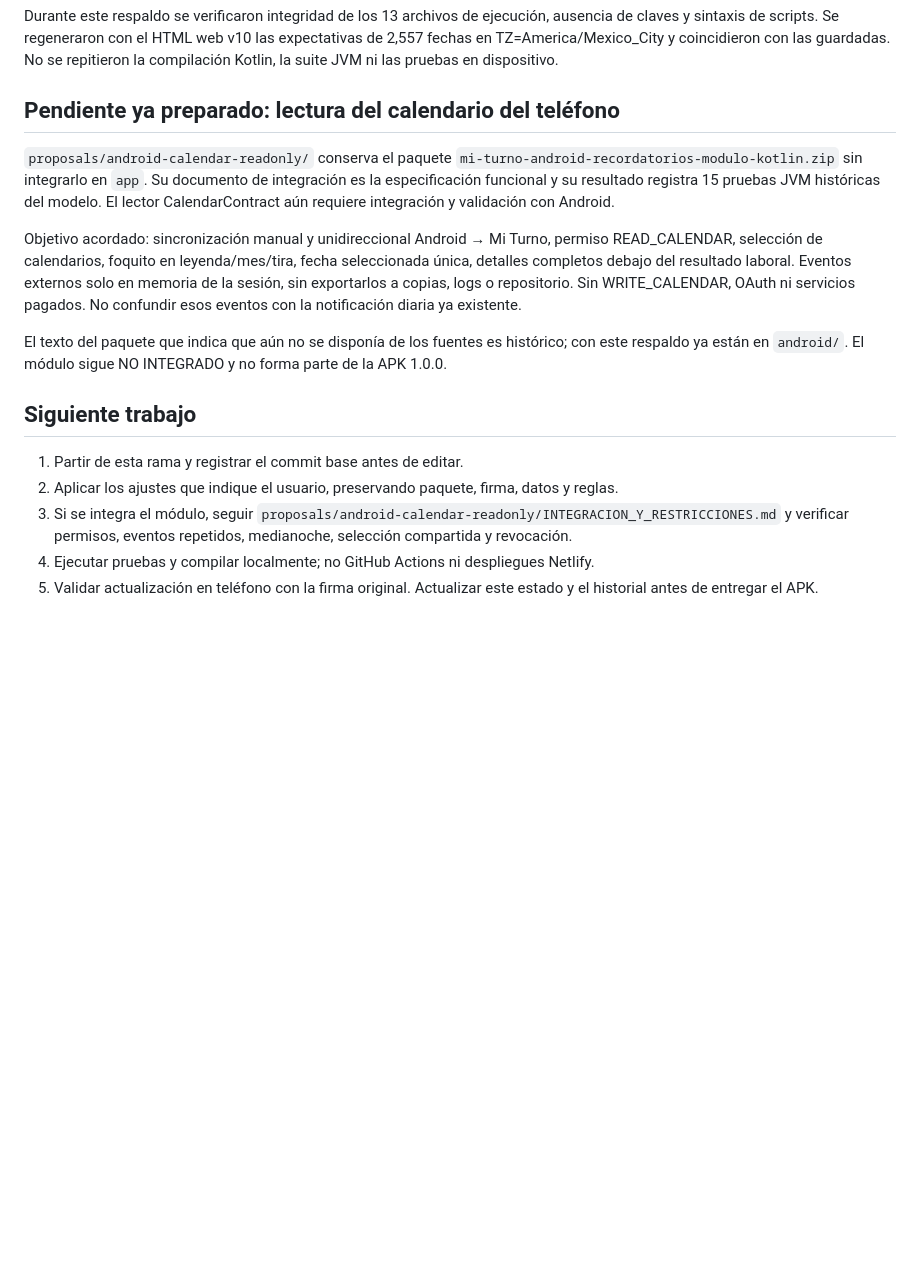
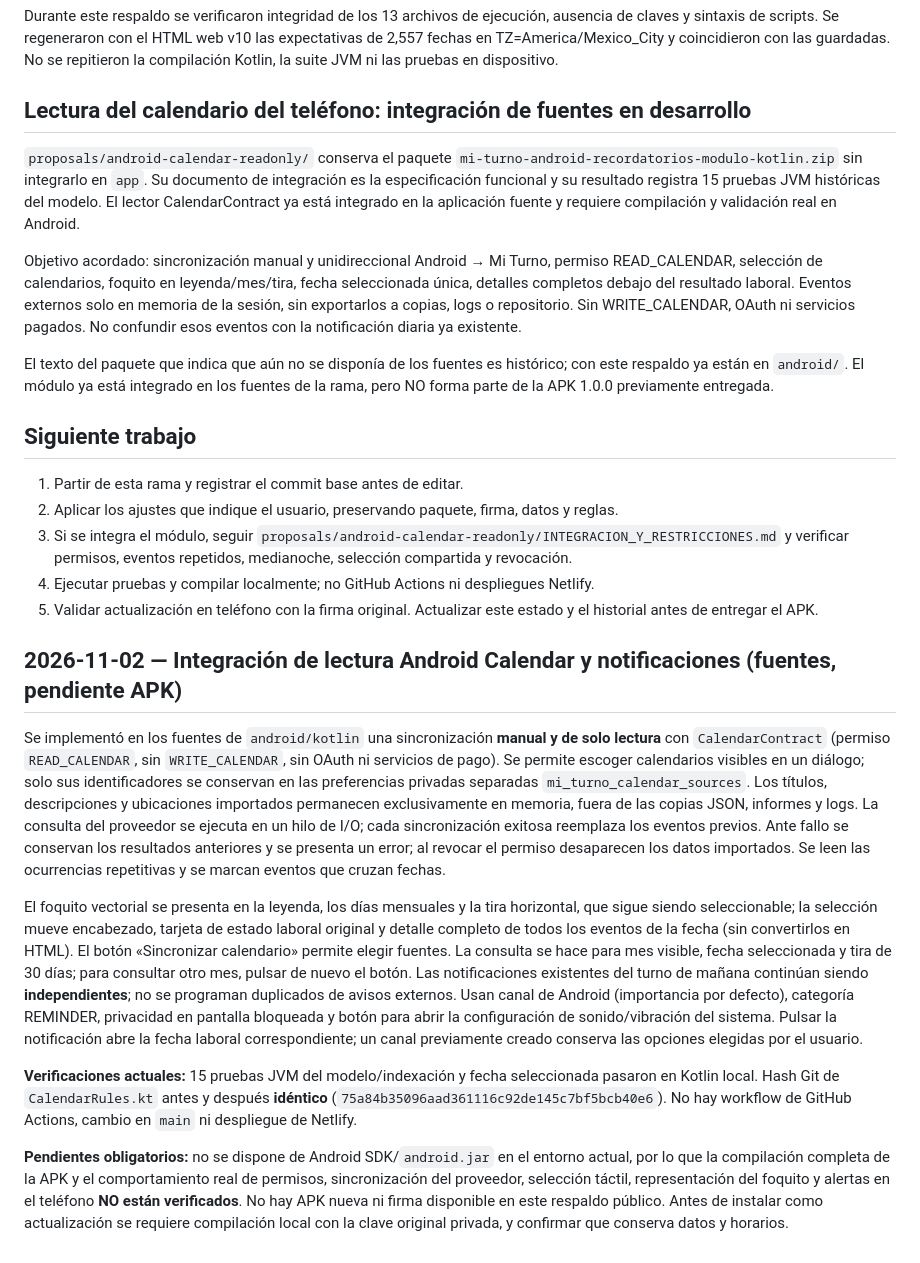
Before and after one commit to guillermocielo16-alt/Wokrendin, a Markdown page: android/ESTADO_ACTUAL.md, the part around the change. GitHub-like rendering; blank space fills up the shorter version.

Commit message:
docs(android): estado real de sincronización y pendientes de APK [skip ci] [skip netlify]

```diff
--- a/android/ESTADO_ACTUAL.md
+++ b/android/ESTADO_ACTUAL.md
@@ -37,13 +37,13 @@ La notificación actual es un aviso diario configurable del turno de mañana. No
 
 Durante este respaldo se verificaron integridad de los 13 archivos de ejecución, ausencia de claves y sintaxis de scripts. Se regeneraron con el HTML web v10 las expectativas de 2,557 fechas en TZ=America/Mexico_City y coincidieron con las guardadas. No se repitieron la compilación Kotlin, la suite JVM ni las pruebas en dispositivo.
 
-## Pendiente ya preparado: lectura del calendario del teléfono
+## Lectura del calendario del teléfono: integración de fuentes en desarrollo
 
-`proposals/android-calendar-readonly/` conserva el paquete `mi-turno-android-recordatorios-modulo-kotlin.zip` sin integrarlo en `app`. Su documento de integración es la especificación funcional y su resultado registra 15 pruebas JVM históricas del modelo. El lector CalendarContract aún requiere integración y validación con Android.
+`proposals/android-calendar-readonly/` conserva el paquete `mi-turno-android-recordatorios-modulo-kotlin.zip` sin integrarlo en `app`. Su documento de integración es la especificación funcional y su resultado registra 15 pruebas JVM históricas del modelo. El lector CalendarContract ya está integrado en la aplicación fuente y requiere compilación y validación real en Android.
 
 Objetivo acordado: sincronización manual y unidireccional Android → Mi Turno, permiso READ_CALENDAR, selección de calendarios, foquito en leyenda/mes/tira, fecha seleccionada única, detalles completos debajo del resultado laboral. Eventos externos solo en memoria de la sesión, sin exportarlos a copias, logs o repositorio. Sin WRITE_CALENDAR, OAuth ni servicios pagados. No confundir esos eventos con la notificación diaria ya existente.
 
-El texto del paquete que indica que aún no se disponía de los fuentes es histórico; con este respaldo ya están en `android/`. El módulo sigue NO INTEGRADO y no forma parte de la APK 1.0.0.
+El texto del paquete que indica que aún no se disponía de los fuentes es histórico; con este respaldo ya están en `android/`. El módulo ya está integrado en los fuentes de la rama, pero NO forma parte de la APK 1.0.0 previamente entregada.
 
 ## Siguiente trabajo
 
@@ -52,3 +52,14 @@ El texto del paquete que indica que aún no se disponía de los fuentes es hist
 3. Si se integra el módulo, seguir `proposals/android-calendar-readonly/INTEGRACION_Y_RESTRICCIONES.md` y verificar permisos, eventos repetidos, medianoche, selección compartida y revocación.
 4. Ejecutar pruebas y compilar localmente; no GitHub Actions ni despliegues Netlify.
 5. Validar actualización en teléfono con la firma original. Actualizar este estado y el historial antes de entregar el APK.
+
+
+## 2026-11-02 — Integración de lectura Android Calendar y notificaciones (fuentes, pendiente APK)
+
+Se implementó en los fuentes de `android/kotlin` una sincronización **manual y de solo lectura** con `CalendarContract` (permiso `READ_CALENDAR`, sin `WRITE_CALENDAR`, sin OAuth ni servicios de pago). Se permite escoger calendarios visibles en un diálogo; solo sus identificadores se conservan en las preferencias privadas separadas `mi_turno_calendar_sources`. Los títulos, descripciones y ubicaciones importados permanecen exclusivamente en memoria, fuera de las copias JSON, informes y logs. La consulta del proveedor se ejecuta en un hilo de I/O; cada sincronización exitosa reemplaza los eventos previos. Ante fallo se conservan los resultados anteriores y se presenta un error; al revocar el permiso desaparecen los datos importados. Se leen las ocurrencias repetitivas y se marcan eventos que cruzan fechas.
+
+El foquito vectorial se presenta en la leyenda, los días mensuales y la tira horizontal, que sigue siendo seleccionable; la selección mueve encabezado, tarjeta de estado laboral original y detalle completo de todos los eventos de la fecha (sin convertirlos en HTML). El botón «Sincronizar calendario» permite elegir fuentes. La consulta se hace para mes visible, fecha seleccionada y tira de 30 días; para consultar otro mes, pulsar de nuevo el botón. Las notificaciones existentes del turno de mañana continúan siendo **independientes**; no se programan duplicados de avisos externos. Usan canal de Android (importancia por defecto), categoría REMINDER, privacidad en pantalla bloqueada y botón para abrir la configuración de sonido/vibración del sistema. Pulsar la notificación abre la fecha laboral correspondiente; un canal previamente creado conserva las opciones elegidas por el usuario.
+
+**Verificaciones actuales:** 15 pruebas JVM del modelo/indexación y fecha seleccionada pasaron en Kotlin local. Hash Git de `CalendarRules.kt` antes y después **idéntico** (`75a84b35096aad361116c92de145c7bf5bcb40e6`). No hay workflow de GitHub Actions, cambio en `main` ni despliegue de Netlify.
+
+**Pendientes obligatorios:** no se dispone de Android SDK/`android.jar` en el entorno actual, por lo que la compilación completa de la APK y el comportamiento real de permisos, sincronización del proveedor, selección táctil, representación del foquito y alertas en el teléfono **NO están verificados**. No hay APK nueva ni firma disponible en este respaldo público. Antes de instalar como actualización se requiere compilación local con la clave original privada, y confirmar que conserva datos y horarios.
```
